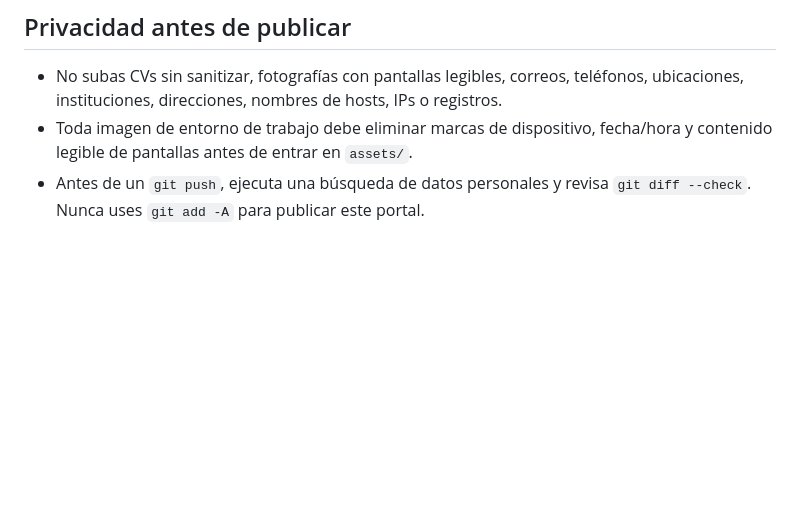
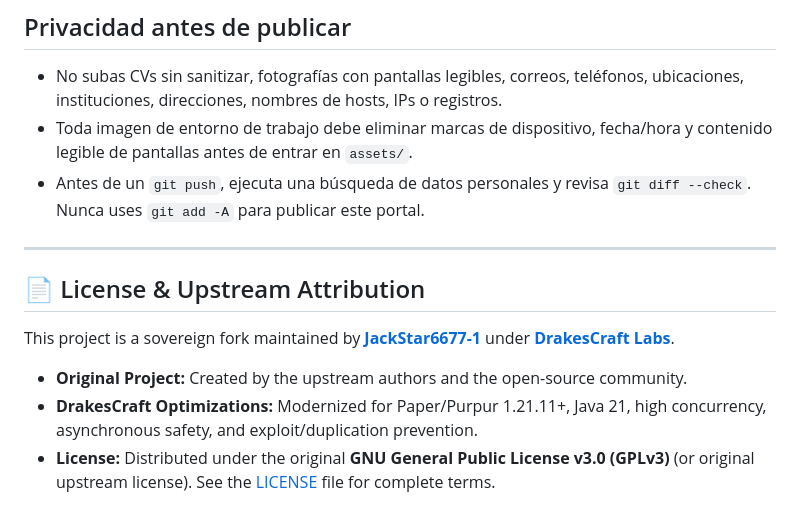
Before and after one commit to JackStar6677-1/jack-portal, a Markdown page: README.md, the part around the change. Drawn GitHub-style; blank space fills up the shorter version.

Commit message:
docs(license): standardize Upstream Attribution and license in README

```diff
--- a/README.md
+++ b/README.md
@@ -64,3 +64,13 @@ Navegador -> POST /api/contact -> cola privada /opt/stacks/state/jack-portal-con
   contenido legible de pantallas antes de entrar en `assets/`.
 - Antes de un `git push`, ejecuta una búsqueda de datos personales y revisa
   `git diff --check`. Nunca uses `git add -A` para publicar este portal.
+
+---
+
+## 📄 License & Upstream Attribution
+
+This project is a sovereign fork maintained by [**JackStar6677-1**](https://github.com/JackStar6677-1) under [**DrakesCraft Labs**](https://github.com/DrakesCraft-Labs).
+
+- **Original Project:** Created by the upstream authors and the open-source community.
+- **DrakesCraft Optimizations:** Modernized for Paper/Purpur 1.21.11+, Java 21, high concurrency, asynchronous safety, and exploit/duplication prevention.
+- **License:** Distributed under the original **GNU General Public License v3.0 (GPLv3)** (or original upstream license). See the [LICENSE](LICENSE) file for complete terms.
```
